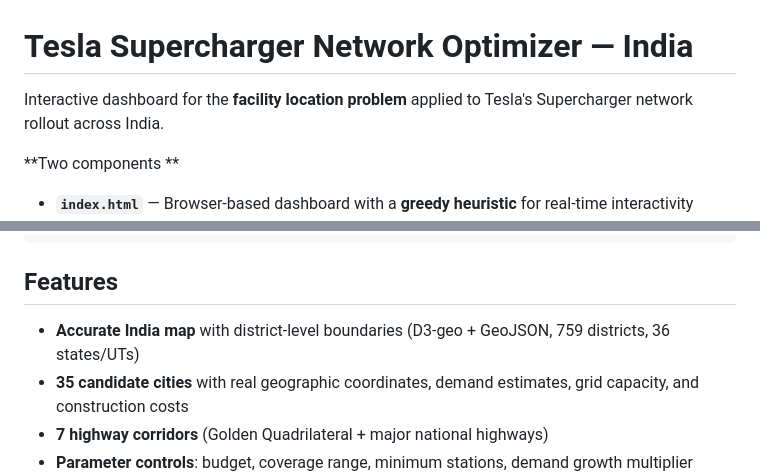
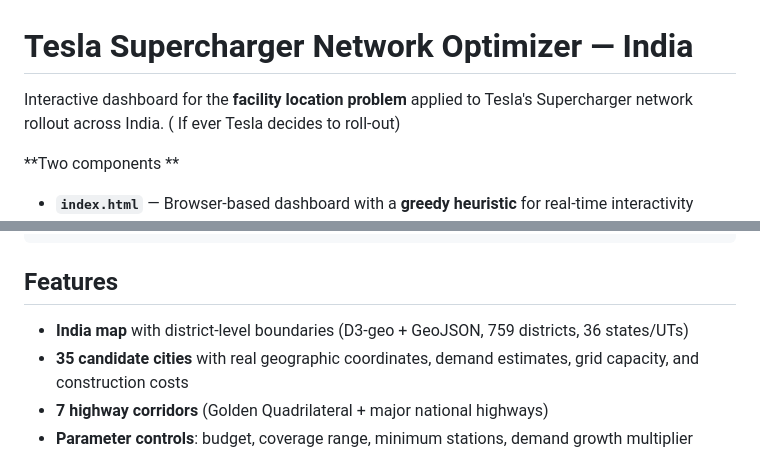
Before and after one commit to Ronakvijayvergia/tesla-supercharger-optimizer, a Markdown page: README.md, 2 parts joined by grey strips. Drawn GitHub-style.

```diff
--- a/README.md
+++ b/README.md
@@ -1,6 +1,6 @@
 # Tesla Supercharger Network Optimizer — India
 
-Interactive dashboard for the **facility location problem** applied to Tesla's Supercharger network rollout across India.
+Interactive dashboard for the **facility location problem** applied to Tesla's Supercharger network rollout across India. ( If ever Tesla decides to roll-out)
 
 **Two components **
 - **`index.html`** — Browser-based dashboard with a **greedy heuristic** for real-time interactivity
@@ -46,7 +46,7 @@ Demand served:     7,380 / 7,380 (100%)
 
 ## Features
 
-- **Accurate India map** with district-level boundaries (D3-geo + GeoJSON, 759 districts, 36 states/UTs)
+- **India map** with district-level boundaries (D3-geo + GeoJSON, 759 districts, 36 states/UTs)
 - **35 candidate cities** with real geographic coordinates, demand estimates, grid capacity, and construction costs
 - **7 highway corridors** (Golden Quadrilateral + major national highways)
 - **Parameter controls**: budget, coverage range, minimum stations, demand growth multiplier
```
